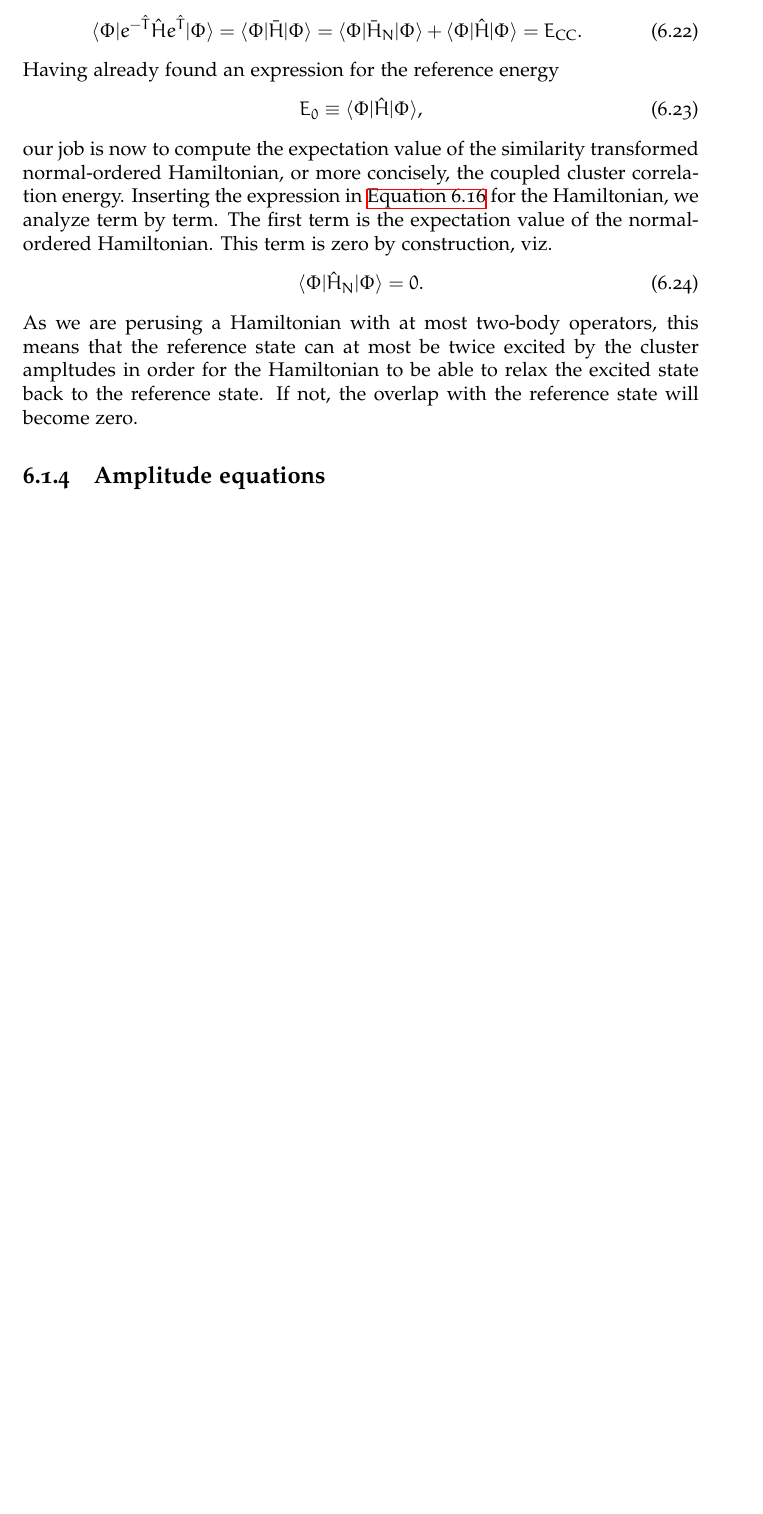
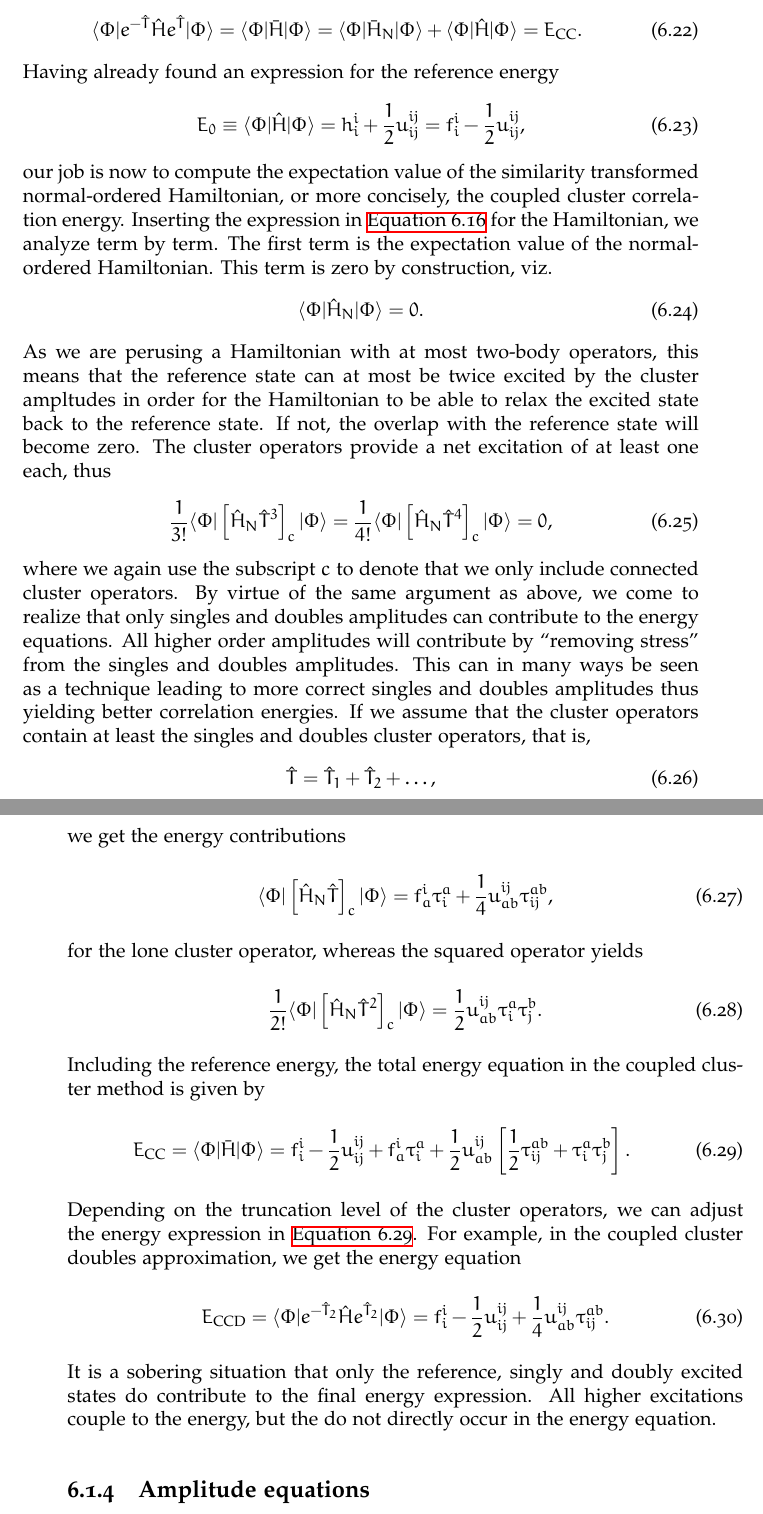
Before and after one commit to Schoyen/master-thesis, a LaTeX thesis (main.tex, which reads theory/coupled-cluster/coupled-cluster.tex): part of page 65 of 105 before the commit and two parts of pages 65 and 66 of 107 after it, the two joined at a grey line, cut so that both start at the same text, the shorter picture padded with empty space. Compiled offline with XeLaTeX; TikZ figures are drawn from their code, not taken from saved files.

Commit message:
Add energy equations for CC

```diff
--- a/theory/coupled-cluster/coupled-cluster.tex
+++ b/theory/coupled-cluster/coupled-cluster.tex
@@ -323,7 +323,11 @@
             \end{align}
             Having already found an expression for the reference energy
             \begin{align}
-                \energyref \equiv \bra{\slat}\hamil\ket{\slat},
+                \energyref \equiv \bra{\slat}\hamil\ket{\slat}
+                = \oneten^{i}_{i}
+                + \half \twoten^{ij}_{ij}
+                = \fockten^{i}_{i}
+                - \half\twoten^{ij}_{ij},
             \end{align}
             our job is now to compute the expectation value of the similarity
             transformed normal-ordered Hamiltonian, or more concisely, the
@@ -341,6 +345,89 @@
             the cluster ampltudes in order for the Hamiltonian to be able to
             relax the excited state back to the reference state.
             If not, the overlap with the reference state will become zero.
+            The cluster operators provide a net excitation of at least one each,
+            thus
+            \begin{align}
+                \frac{1}{3!}
+                \bra{\slat}\brak{
+                    \hamil_N
+                    \clust^3
+                }_c\ket{\slat}
+                =
+                \frac{1}{4!}
+                \bra{\slat}\brak{
+                    \hamil_N
+                    \clust^4
+                }_c\ket{\slat}
+                = 0,
+            \end{align}
+            where we again use the subscript $c$ to denote that we only include
+            connected cluster operators.
+            By virtue of the same argument as above, we come to realize that
+            only singles and doubles amplitudes can contribute to the energy
+            equations.
+            All higher order amplitudes will contribute by ``removing stress''
+            from the singles and doubles amplitudes.
+            This can in many ways be seen as a technique leading to more correct
+            singles and doubles amplitudes thus yielding better correlation
+            energies.
+            If we assume that the cluster operators contain at least the
+            singles and doubles cluster operators, that is,
+            \begin{align}
+                \clust = \clust_1 + \clust_2 + \dots,
+            \end{align}
+            we get the energy contributions
+            \begin{align}
+                \bra{\slat}\brak{
+                    \hamil_N \clust
+                }_c\ket{\slat}
+                =
+                \fockten^{i}_{a}\clustamp^{a}_{i}
+                +
+                \frac{1}{4}\twoten^{ij}_{ab} \clustamp^{ab}_{ij},
+            \end{align}
+            for the lone cluster operator, whereas the squared operator yields
+            \begin{align}
+                \frac{1}{2!}\bra{\slat}\brak{
+                    \hamil_N \clust^2
+                }_c\ket{\slat}
+                &=
+                \half \twoten^{ij}_{ab}\clustamp^{a}_{i}\clustamp^{b}_{j}.
+            \end{align}
+            Including the reference energy, the total energy equation in the
+            coupled cluster method is given by
+            \begin{align}
+                \energycc
+                &= \bra{\slat}\simhamil\ket{\slat}
+                =
+                \fockten^{i}_{i}
+                - \half \twoten^{ij}_{ij}
+                + \fockten^{i}_{a}\clustamp^{a}_{i}
+                + \half\twoten^{ij}_{ab}\brak{
+                    \half\clustamp^{ab}_{ij}
+                    + \clustamp^{a}_{i}\clustamp^{b}_{j}
+                }.
+                \label{eq:cc-energy-equation}
+            \end{align}
+            Depending on the truncation level of the cluster operators, we can
+            adjust the energy expression in \autoref{eq:cc-energy-equation}.
+            For example, in the coupled cluster doubles approximation, we get
+            the energy equation
+            \begin{align}
+                \energyccd
+                &= \bra{\slat}e^{-\clust_2}\hamil e^{\clust_2}\ket{\slat}
+                =
+                \fockten^{i}_{i}
+                - \half \twoten^{ij}_{ij}
+                + \frac{1}{4}\twoten^{ij}_{ab} \clustamp^{ab}_{ij}.
+                \label{eq:ccd-energy-equation}
+            \end{align}
+            It is a sobering situation that only the reference, singly and
+            doubly excited states do contribute to the final energy expression.
+            All higher excitations couple to the energy, but the do not directly
+            occur in the energy equation.
+            % TODO: Why is it only singles and doubles excitations contributing
+            % to the overall energy?
 
 
         \subsection{Amplitude equations}
```
